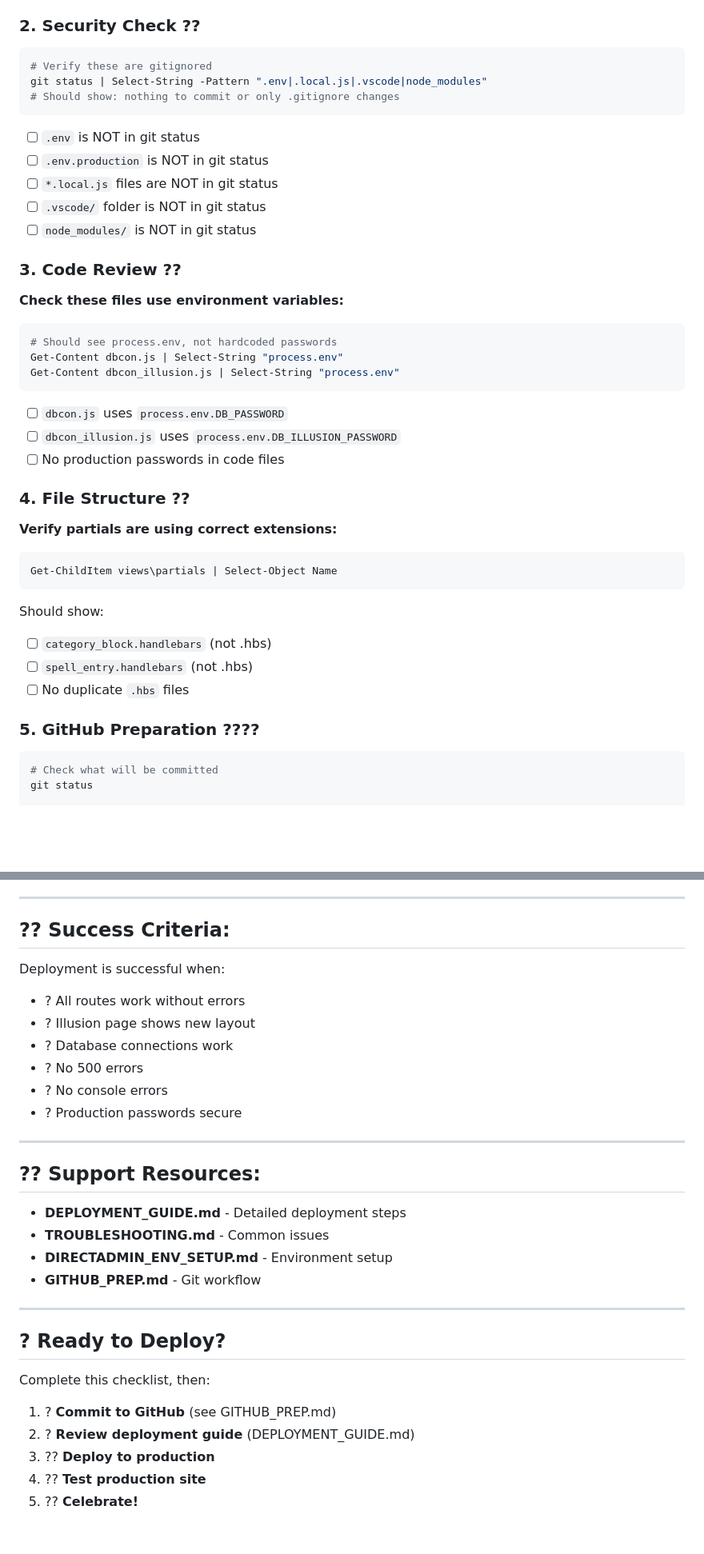
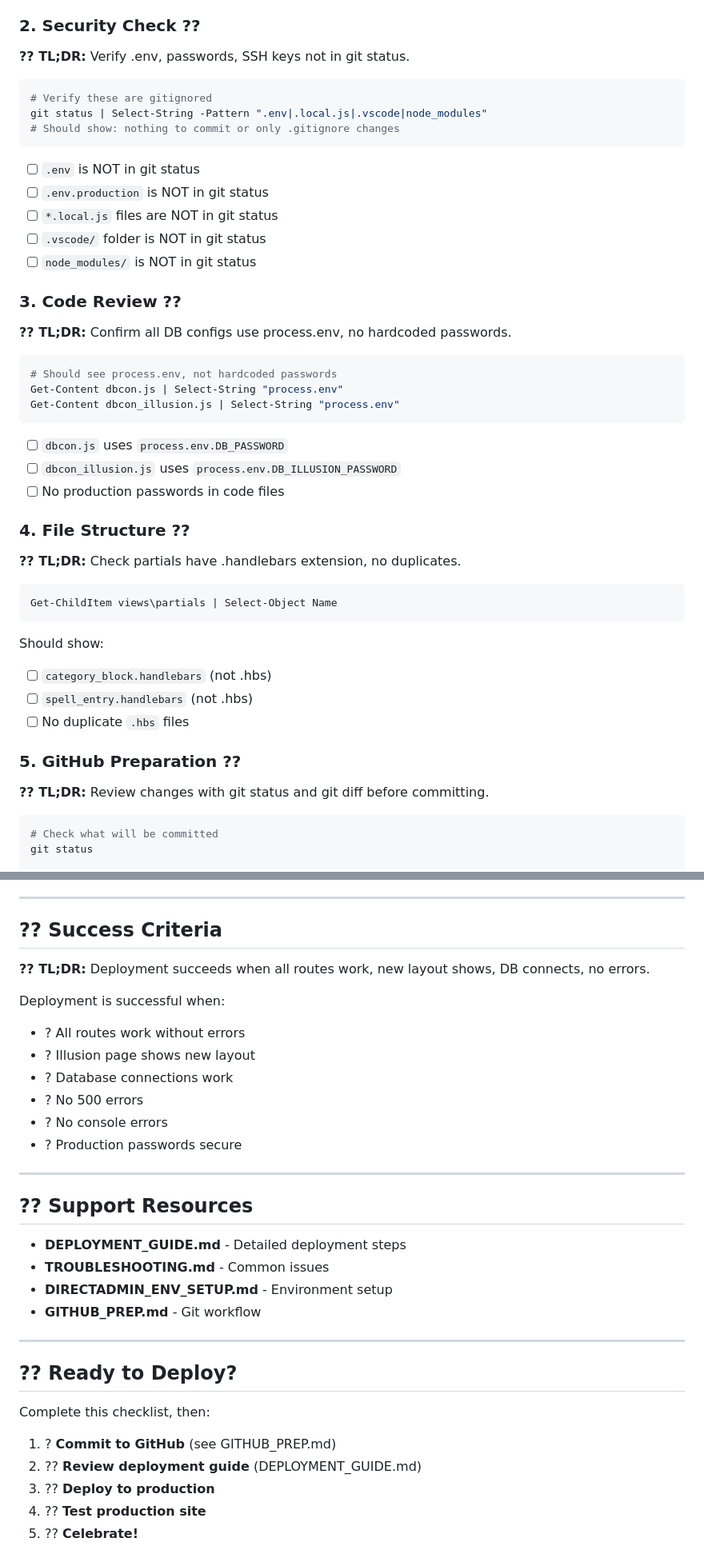
Before and after one commit to feygon/EVE2-Project, a Markdown page: docs/deployment/PRE_DEPLOYMENT_CHECKLIST.md, 2 parts joined by grey strips. Shown at 80% size. Rendered like a GitHub page; blank space fills up the shorter version.

````diff
--- a/docs/deployment/PRE_DEPLOYMENT_CHECKLIST.md
+++ b/docs/deployment/PRE_DEPLOYMENT_CHECKLIST.md
@@ -33,6 +64,9 @@ tags: [deployment, checklist, validation]
   - [ ] All 74 spells display correctly
 
 ### **2. Security Check** ??
+
+**?? TL;DR:** Verify .env, passwords, SSH keys not in git status.
+
 ```powershell
 # Verify these are gitignored
 git status | Select-String -Pattern ".env|.local.js|.vscode|node_modules"
@@ -47,7 +81,7 @@ git status | Select-String -Pattern ".env|.local.js|.vscode|node_modules"
 
 ### **3. Code Review** ??
 
-**Check these files use environment variables:**
+**?? TL;DR:** Confirm all DB configs use process.env, no hardcoded passwords.
 
 ```powershell
 # Should see process.env, not hardcoded passwords
@@ -61,7 +95,8 @@ Get-Content dbcon_illusion.js | Select-String "process.env"
 
 ### **4. File Structure** ??
 
-**Verify partials are using correct extensions:**
+**?? TL;DR:** Check partials have .handlebars extension, no duplicates.
+
 ```powershell
 Get-ChildItem views\partials | Select-Object Name
 ```
@@ -71,7 +106,9 @@ Should show:
 - [ ] `spell_entry.handlebars` (not .hbs)
 - [ ] No duplicate `.hbs` files
 
-### **5. GitHub Preparation** ????
+### **5. GitHub Preparation** ??
+
+**?? TL;DR:** Review changes with git status and git diff before committing.
 
 ```powershell
 # Check what will be committed
@@ -268,7 +315,9 @@ If deployment fails:
 
 ---
 
-## ?? **Success Criteria:**
+## ?? **Success Criteria**
+
+**?? TL;DR:** Deployment succeeds when all routes work, new layout shows, DB connects, no errors.
 
 Deployment is successful when:
 - ? All routes work without errors
@@ -280,7 +329,7 @@ Deployment is successful when:
 
 ---
 
-## ?? **Support Resources:**
+## ?? **Support Resources**
 
 - **DEPLOYMENT_GUIDE.md** - Detailed deployment steps
 - **TROUBLESHOOTING.md** - Common issues
@@ -289,12 +338,12 @@ Deployment is successful when:
 
 ---
 
-## ? **Ready to Deploy?**
+## ?? **Ready to Deploy?**
 
 Complete this checklist, then:
 
 1. ? **Commit to GitHub** (see GITHUB_PREP.md)
-2. ? **Review deployment guide** (DEPLOYMENT_GUIDE.md)
+2. ?? **Review deployment guide** (DEPLOYMENT_GUIDE.md)
 3. ?? **Deploy to production**
 4. ?? **Test production site**
 5. ?? **Celebrate!**
````
Also changed, not shown: other parts of docs/deployment/PRE_DEPLOYMENT_CHECKLIST.md (+45 -4 lines).
